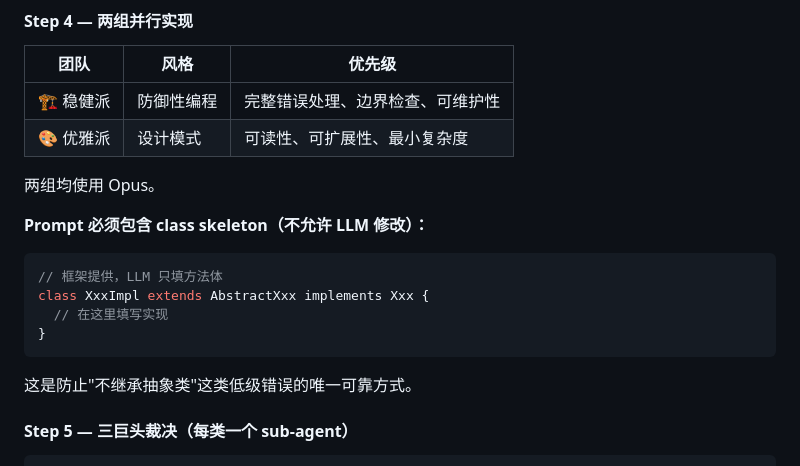
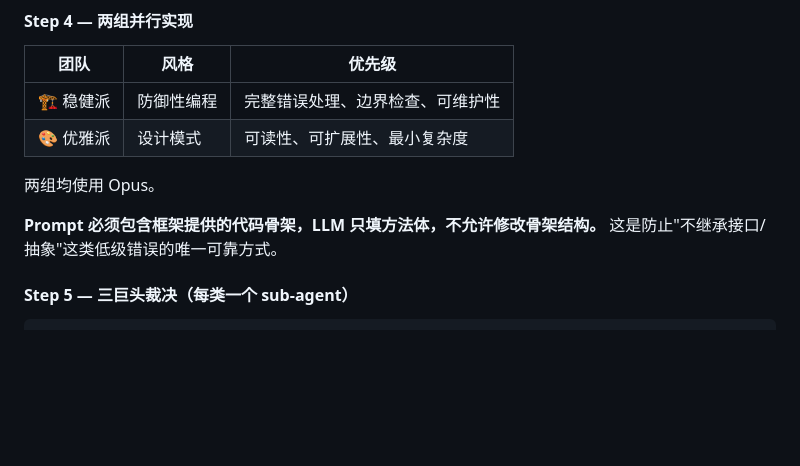
Before and after one commit to Pabears/AetherScript, a Markdown page: README.md, the part around the change. Drawn GitHub-style; blank space fills up the shorter version.

Commit message:
docs: 去掉 TypeScript 特有的 class skeleton 代码示例，改为语言无关描述

````diff
--- a/README.md
+++ b/README.md
@@ -90,16 +90,7 @@ sessions_spawn(
 
 两组均使用 Opus。
 
-**Prompt 必须包含 class skeleton（不允许 LLM 修改）：**
-
-```typescript
-// 框架提供，LLM 只填方法体
-class XxxImpl extends AbstractXxx implements Xxx {
-  // 在这里填写实现
-}
-```
-
-这是防止"不继承抽象类"这类低级错误的唯一可靠方式。
+**Prompt 必须包含框架提供的代码骨架，LLM 只填方法体，不允许修改骨架结构。** 这是防止"不继承接口/抽象"这类低级错误的唯一可靠方式。
 
 #### Step 5 — 三巨头裁决（每类一个 sub-agent）
 
````
